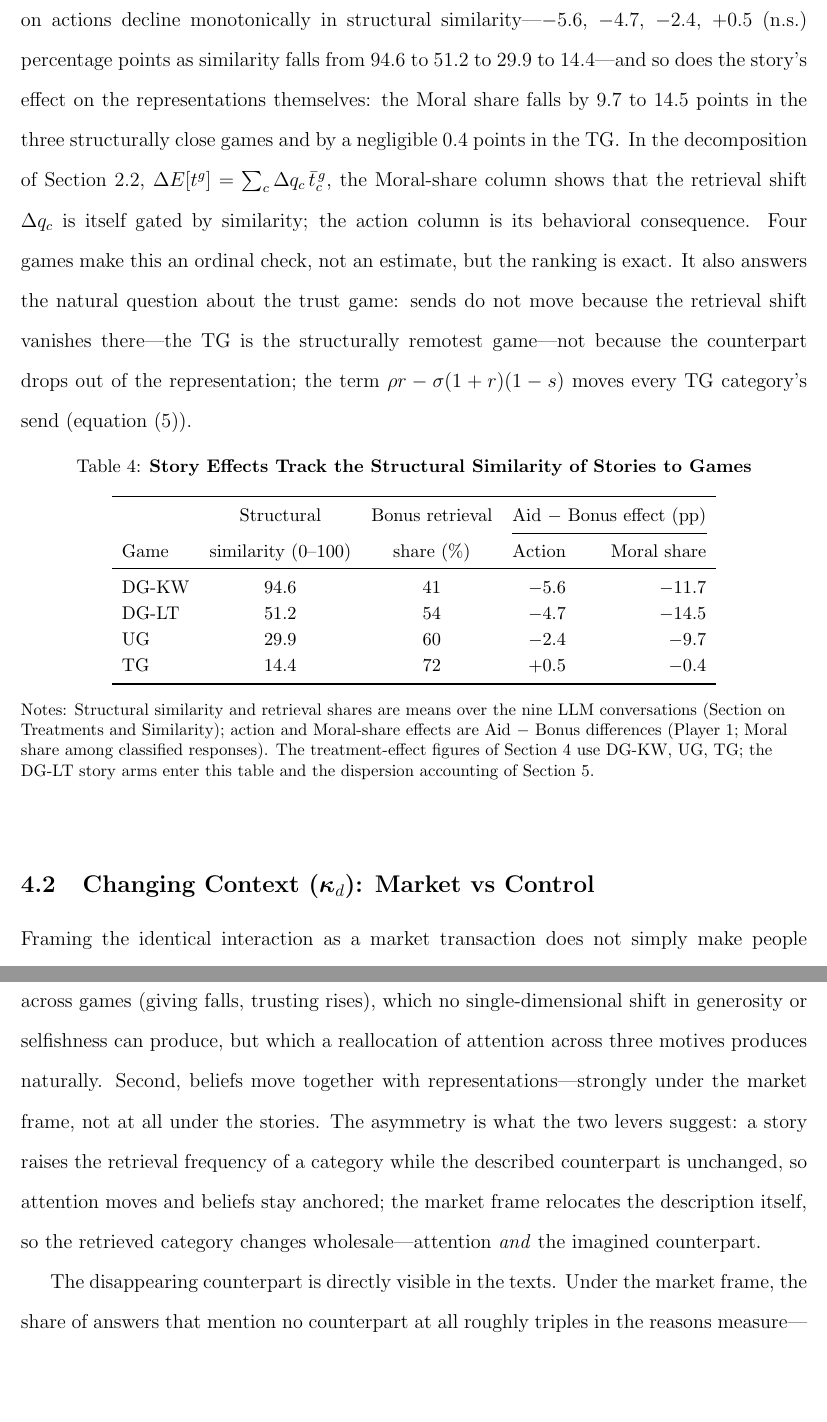
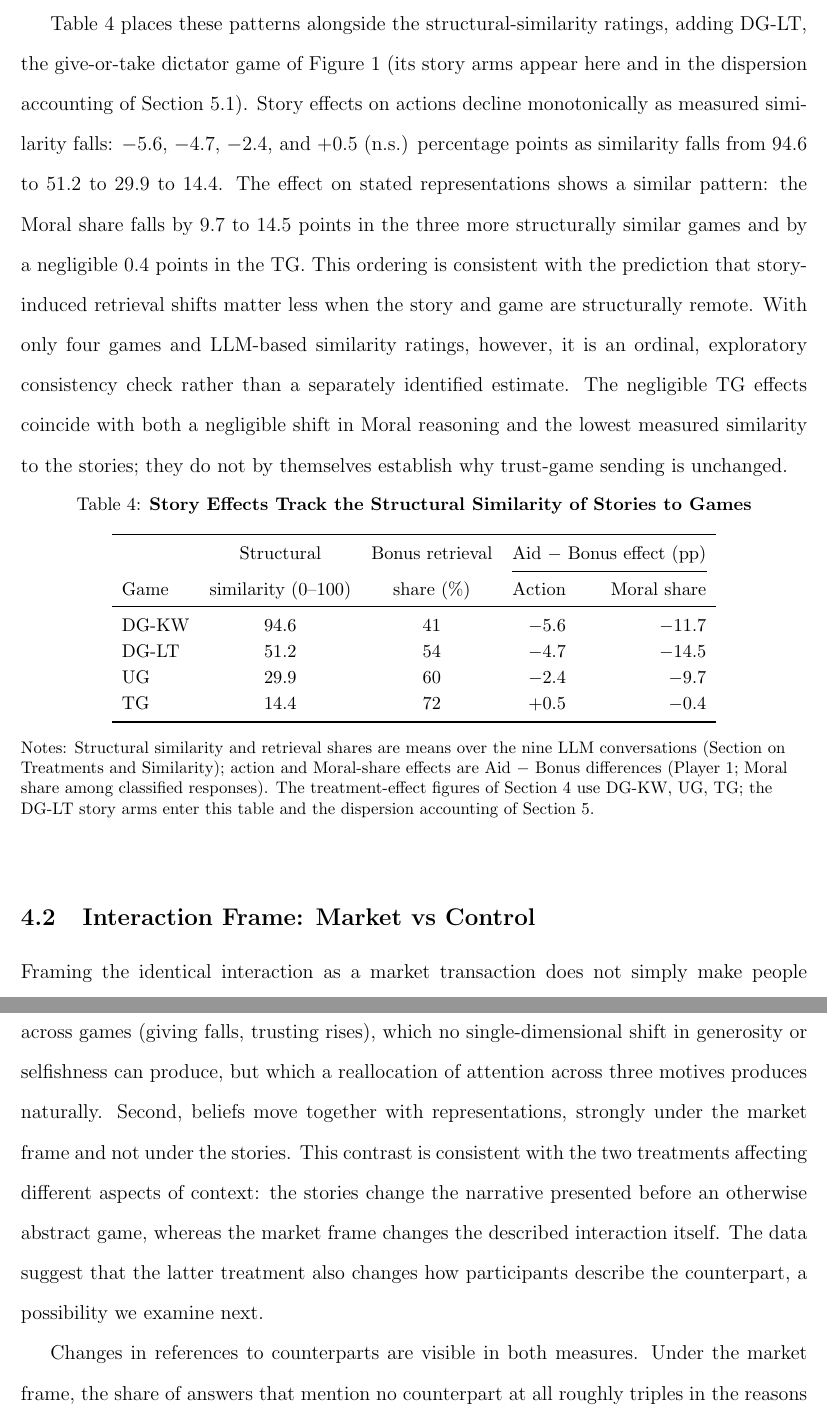
Before and after one commit to aamelio/representations_games_paper, a LaTeX paper (main.tex): two parts of pages 35 and 38 of 91, joined at a grey line, cut at the place of the change, the shorter picture padded with empty space. Compiled offline with pdfLaTeX.

Commit message:
Quick commit

```diff
--- a/main.tex
+++ b/main.tex
@@ -423,10 +423,10 @@ In the language of Section~\ref{sec:determination}, the stories operate the stor
 
-Table~\ref{tab:similarity_gradient} lines the two up, adding DG-LT, the give-or-take dictator game of Figure~\ref{fig:intro_kw_lt} (its story arms appear here and in the dispersion accounting of Section~\ref{sec:heterogeneity}). Story effects on actions decline monotonically in structural similarity---$-5.6$, $-4.7$, $-2.4$, $+0.5$ (n.s.) percentage points as similarity falls from 94.6 to 51.2 to 29.9 to 14.4---and so does the story's effect on the representations themselves: the Moral share falls by 9.7 to 14.5 points in the three structurally close games and by a negligible 0.4 points in the TG\@. In the decomposition of Section~\ref{sec:determination}, $\Delta E[t^{g}]=\sum_{c}\Delta q_{c}\,\bar{t}_{c}^{\,g}$, the Moral-share column shows that the retrieval shift $\Delta q_{c}$ is itself gated by similarity; the action column is its behavioral consequence. Four games make this an ordinal check, not an estimate, but the ranking is exact. It also answers the natural question about the trust game: sends do not move because the retrieval shift vanishes there---the TG is the structurally remotest game---not because the counterpart drops out of the representation; the term $\rho r-\sigma(1+r)(1-s)$ moves every TG category's send (equation~\eqref{eq:tg_send}).
+Table~\ref{tab:similarity_gradient} places these patterns alongside the structural-similarity ratings, adding DG-LT, the give-or-take dictator game of Figure~\ref{fig:intro_kw_lt} (its story arms appear here and in the dispersion accounting of Section~\ref{sec:heterogeneity}). Story effects on actions decline monotonically as measured similarity falls: $-5.6$, $-4.7$, $-2.4$, and $+0.5$ (n.s.) percentage points as similarity falls from 94.6 to 51.2 to 29.9 to 14.4. The effect on stated representations shows a similar pattern: the Moral share falls by 9.7 to 14.5 points in the three more structurally similar games and by a negligible 0.4 points in the TG. This ordering is consistent with the prediction that story-induced retrieval shifts matter less when the story and game are structurally remote. With only four games and LLM-based similarity ratings, however, it is an ordinal, exploratory consistency check rather than a separately identified estimate. The negligible TG effects coincide with both a negligible shift in Moral reasoning and the lowest measured similarity to the stories; they do not by themselves establish why trust-game sending is unchanged.
 % INSERTED 2026-07-16 (SN decision, AA-reproduction gate lifted): E5 table from 05; numbers audited against output/tables/paper_v2_new_stats.txt this session (action effects -5.6/-4.7/-2.4/+0.5; Moral-share -11.7/-14.5/-9.7/-0.4; similarity 94.6/51.2/29.9/14.4). DG-LT Aid-Bonus was previously unreported anywhere.
 
 \input{replication_package/output/tables/similarity_gradient.tex}
 
-\subsection{Changing Context \texorpdfstring{($\boldsymbol{\kappa}_d$)}{(kd)}: Market vs Control}
+\subsection{Interaction Frame: Market vs Control}
 \label{sec:market_control}
 
 Framing the identical interaction as a market transaction does not simply make people selfish: it replaces the ethics of sharing with a mixture of own-payoff reasoning and joint-gains reasoning (Figure~\ref{fig:te_market_control}). Moral representations fall in every game---by 27.4 percentage points in the DG-KW, 42.7 in the UG, and 23.8 in the TG---while \emph{both} Self-interest (+10.5, +16.8, +5.5) and Mutual Benefit/Cooperation (+16.9, +25.9, +18.3) rise.
@@ -452,10 +452,10 @@ Treatment effects on means understate what the frame does. Figure~\ref{fig:marke
 
 The market frame is deliberately a \emph{bundle} of naturalistic cues rather than a minimal manipulation: it evokes produced---hence earned---endowments, it reframes the dictator's transfer as a price cut from an owned amount, and it gives the broker a concrete value-added role in the TG\@. Entitlement effects \citep{HoffmanMcCabeShachatSmith1994, CherryFrykblomShogren2002} are thus one ingredient of the bundle, exactly as they are in the field settings the frame imitates. The paper's claim is not that any single cue is minimal and payoff-irrelevant. It is that the bundle's effects travel through measurable representations---exactly what the category shifts, the belief shifts, and the accounting exercise of Section~\ref{sec:ge} test.
 
-Two further features of these results resist explanations based on stable preferences plus standard channels. First, the same manipulation moves behavior in opposite directions across games (giving falls, trusting rises), which no single-dimensional shift in generosity or selfishness can produce, but which a reallocation of attention across three motives produces naturally. Second, beliefs move together with representations---strongly under the market frame, not at all under the stories. The asymmetry is what the two levers suggest: a story raises the retrieval frequency of a category while the described counterpart is unchanged, so attention moves and beliefs stay anchored; the market frame relocates the description itself, so the retrieved category changes wholesale---attention \emph{and} the imagined counterpart.
+Two further features of these results resist explanations based on stable preferences plus standard channels. First, the same manipulation moves behavior in opposite directions across games (giving falls, trusting rises), which no single-dimensional shift in generosity or selfishness can produce, but which a reallocation of attention across three motives produces naturally. Second, beliefs move together with representations, strongly under the market frame and not under the stories. This contrast is consistent with the two treatments affecting different aspects of context: the stories change the narrative presented before an otherwise abstract game, whereas the market frame changes the described interaction itself. The data suggest that the latter treatment also changes how participants describe the counterpart, a possibility we examine next.
 % TODO: check whether equation~\eqref{eq:retrieval} delivers this attention-vs-beliefs asymmetry formally; discuss at the coauthor call.
 
-The disappearing counterpart is directly visible in the texts. Under the market frame, the share of answers that mention no counterpart at all roughly triples in the reasons measure---from 18.5\% to 57.4\% in the DG-KW, 12.9\% to 40.5\% in the UG, and 12.2\% to 38.7\% in the TG---and the hypothetical-allocation measure shows the same disappearance (28.8\% to 75.9\%, Appendix~\ref{app:hp}). Read together with the rise of Mutual Benefit/Cooperation, the trust-game pattern is the signature of \emph{generalized} rather than relational trust: market senders send more to a counterpart they no longer picture as a particular person---the attitude toward unspecified others that the trust literature measures with survey questions and investment games.\footnote{\citet{GlaeserLaibsonScheinkmanSoutter2000} find that survey measures of generalized trust predict trustworthiness in the investment game better than they predict sending; \citet{Cox2004} separates trust from unconditional generosity in sending; \citet{AshrafBohnetPiankov2006} decompose trust into expectations and kindness; \citet{JohnsonMislin2011} meta-analyze 162 trust-game replications; \citet{Karlan2005} links game behavior to real repayment; \citet{Fehr2009} reviews.} The market frame manipulates anonymity as much as incentives, and where the strategic structure rewards cooperation with abstract counterparties, anonymity does not preclude trust.
+Changes in references to counterparts are visible in both measures. Under the market frame, the share of answers that mention no counterpart at all roughly triples in the reasons measure, from 18.5\% to 57.4\% in the DG-KW, 12.9\% to 40.5\% in the UG, and 12.2\% to 38.7\% in the TG; the hypothetical-allocation measure shows the same pattern (28.8\% to 75.9\%, Appendix~\ref{app:hp}). Together with the rise of Mutual Benefit/Cooperation, the trust-game pattern is consistent with more generalized rather than relational trust: market senders send more while describing the counterpart less often as a particular person. The measures record how participants describe the counterpart; they do not directly measure generalized trust.\footnote{\citet{GlaeserLaibsonScheinkmanSoutter2000} find that survey measures of generalized trust predict trustworthiness in the investment game better than they predict sending; \citet{Cox2004} separates trust from unconditional generosity in sending; \citet{AshrafBohnetPiankov2006} decompose trust into expectations and kindness; \citet{JohnsonMislin2011} meta-analyze 162 trust-game replications; \citet{Karlan2005} links game behavior to real repayment; \citet{Fehr2009} reviews.} The market frame changes the description of the interaction and may make a particular counterpart less salient. Where the strategic structure rewards cooperation with abstract counterparties, this abstraction need not lower sending.
 % INSERTED 2026-07-16 (SP narrative per NG's 07-11 decision, market half; supersedes the Conclusions TODO on SP placement): reasons-measure no-mention shares from the SP block of output/tables/control_treatment_figure_stats.txt; hp shares recompute from tab:freqs_market_control_sp; all six trust citations verified against journal records this session.
 We close the section with what the treatments do to the accuracy of beliefs; their consequences for surplus follow in Section~\ref{sec:ge}.
 
```
Also changed, not shown: main.tex (6 more changed lines).
